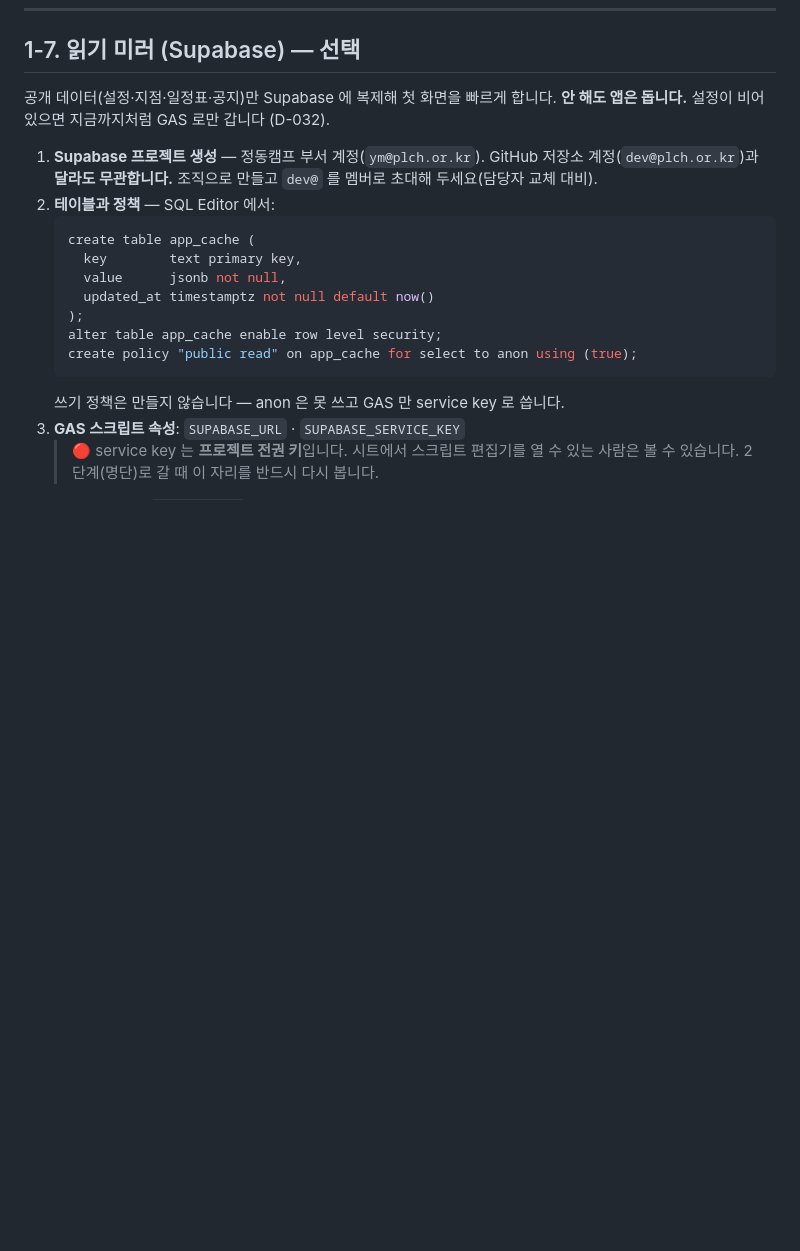
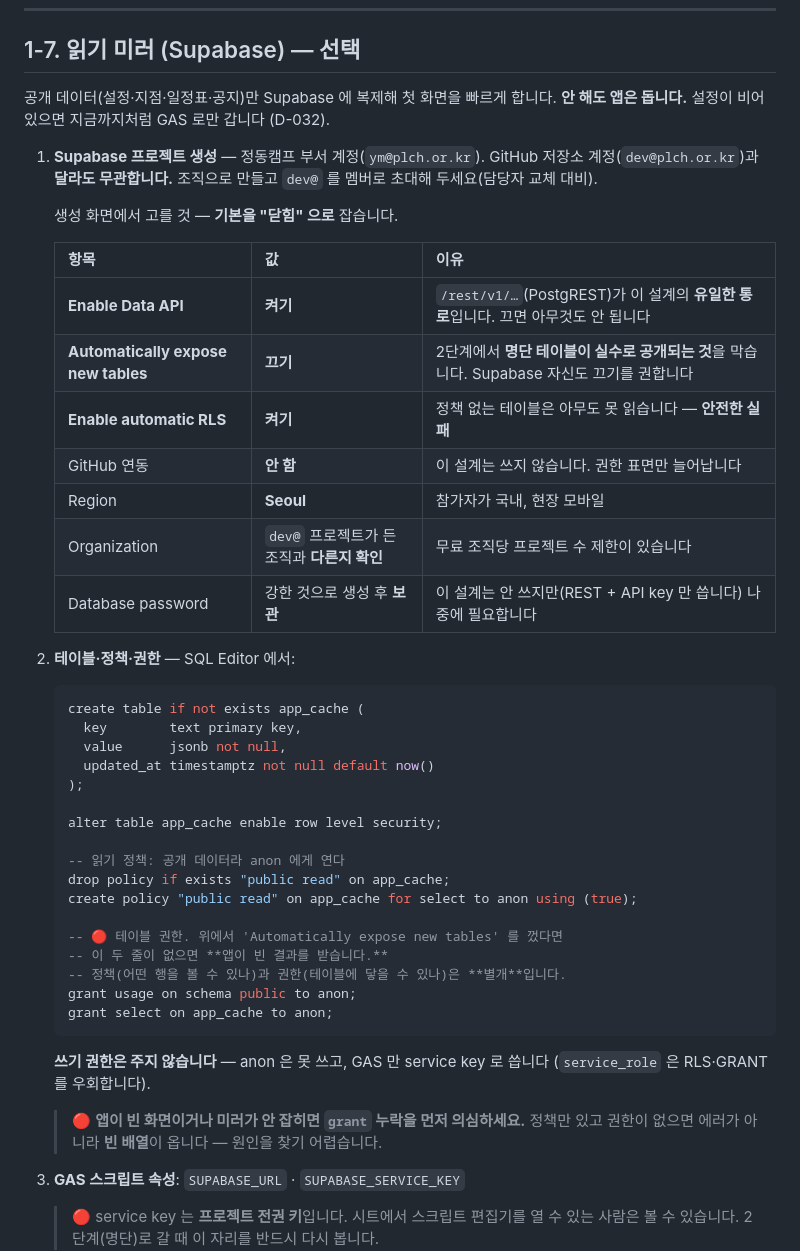
Before and after one commit to dev-plc/plc-jeongdong-camp, a Markdown page: docs-dev/ops/DEPLOY.md, the part around the change. Rendered like a GitHub page; blank space fills up the shorter version.

Commit message:
Supabase 생성 옵션을 '닫힘 기본' 으로 + 빠져 있던 GRANT 보강
프로젝트 생성 화면을 확인하면서 두 가지를 기본값과 다르게 잡기로 했다.
Automatically expose new tables 끄기, Enable automatic RLS 켜기 —
둘 다 2단계에서 명단 테이블이 실수로 공개되는 것을 구조적으로 막는다.
RLS 가 켜져 있고 정책이 없으면 아무도 못 읽는다(안전한 실패).

🔴 그 결과 내가 적어 둔 SQL 이 그대로는 동작하지 않는다. 자동 노출을
끄면 anon 에게 테이블 권한(GRANT)이 안 붙는데, RLS 정책과 GRANT 는
별개다. 정책은 "어떤 행을 볼 수 있나", GRANT 는 "테이블에 닿을 수 있나"다.

특히 고약한 이유는 에러가 아니라 빈 배열이 온다는 것이다. 앱은 "미러에
데이터가 없다" 고 보고 조용히 GAS 로 폴백해서 겉보기엔 잘 돈다 —
미러를 켰는데 왜 안 빨라지는지 알 수가 없다.

- DEPLOY.md §1-7 의 SQL 에 grant usage / grant select 추가.
  토글을 어떻게 두든 항상 맞는다
- 생성 화면 권장값 표와 진단 문구("빈 화면이면 grant 누락을 먼저 의심")
- DECISIONS D-032 에 보강 단락

코드 변경 없음 — service key 는 service_role 이라 RLS·GRANT 를 우회한다.

Co-Authored-By: Claude Opus 5 <noreply@anthropic.com>
Claude-Session: https://claude.ai/code/session_01YSgAiMinhedBwu9J3qk1HR

````diff
--- a/docs-dev/ops/DEPLOY.md
+++ b/docs-dev/ops/DEPLOY.md
@@ -200,17 +200,44 @@
 1. **Supabase 프로젝트 생성** — 정동캠프 부서 계정(`ym@plch.or.kr`).
    GitHub 저장소 계정(`dev@plch.or.kr`)과 **달라도 무관합니다.**
    조직으로 만들고 `dev@` 를 멤버로 초대해 두세요(담당자 교체 대비).
-2. **테이블과 정책** — SQL Editor 에서:
+
+   생성 화면에서 고를 것 — **기본을 "닫힘" 으로** 잡습니다.
+
+   | 항목 | 값 | 이유 |
+   |---|---|---|
+   | **Enable Data API** | **켜기** | `/rest/v1/…`(PostgREST)가 이 설계의 **유일한 통로**입니다. 끄면 아무것도 안 됩니다 |
+   | **Automatically expose new tables** | **끄기** | 2단계에서 **명단 테이블이 실수로 공개되는 것**을 막습니다. Supabase 자신도 끄기를 권합니다 |
+   | **Enable automatic RLS** | **켜기** | 정책 없는 테이블은 아무도 못 읽습니다 — **안전한 실패** |
+   | GitHub 연동 | **안 함** | 이 설계는 쓰지 않습니다. 권한 표면만 늘어납니다 |
+   | Region | **Seoul** | 참가자가 국내, 현장 모바일 |
+   | Organization | `dev@` 프로젝트가 든 조직과 **다른지 확인** | 무료 조직당 프로젝트 수 제한이 있습니다 |
+   | Database password | 강한 것으로 생성 후 **보관** | 이 설계는 안 쓰지만(REST + API key 만 씁니다) 나중에 필요합니다 |
+
+2. **테이블·정책·권한** — SQL Editor 에서:
    ```sql
-   create table app_cache (
+   create table if not exists app_cache (
      key        text primary key,
      value      jsonb not null,
      updated_at timestamptz not null default now()
    );
+
    alter table app_cache enable row level security;
+
+   -- 읽기 정책: 공개 데이터라 anon 에게 연다
+   drop policy if exists "public read" on app_cache;
    create policy "public read" on app_cache for select to anon using (true);
+
+   -- 🔴 테이블 권한. 위에서 'Automatically expose new tables' 를 껐다면
+   -- 이 두 줄이 없으면 **앱이 빈 결과를 받습니다.**
+   -- 정책(어떤 행을 볼 수 있나)과 권한(테이블에 닿을 수 있나)은 **별개**입니다.
+   grant usage on schema public to anon;
+   grant select on app_cache to anon;
    ```
-   쓰기 정책은 만들지 않습니다 — anon 은 못 쓰고 GAS 만 service key 로 씁니다.
+   **쓰기 권한은 주지 않습니다** — anon 은 못 쓰고, GAS 만 service key 로 씁니다
+   (`service_role` 은 RLS·GRANT 를 우회합니다).
+
+   > 🔴 **앱이 빈 화면이거나 미러가 안 잡히면 `grant` 누락을 먼저 의심하세요.**
+   > 정책만 있고 권한이 없으면 에러가 아니라 **빈 배열**이 옵니다 — 원인을 찾기 어렵습니다.
 3. **GAS 스크립트 속성**: `SUPABASE_URL` · `SUPABASE_SERVICE_KEY`
    > 🔴 service key 는 **프로젝트 전권 키**입니다. 시트에서 스크립트 편집기를 열 수
    > 있는 사람은 볼 수 있습니다. 2단계(명단)로 갈 때 이 자리를 반드시 다시 봅니다.
````
Also changed, not shown: docs-dev/spec/DECISIONS.md (+21 -0 lines).
